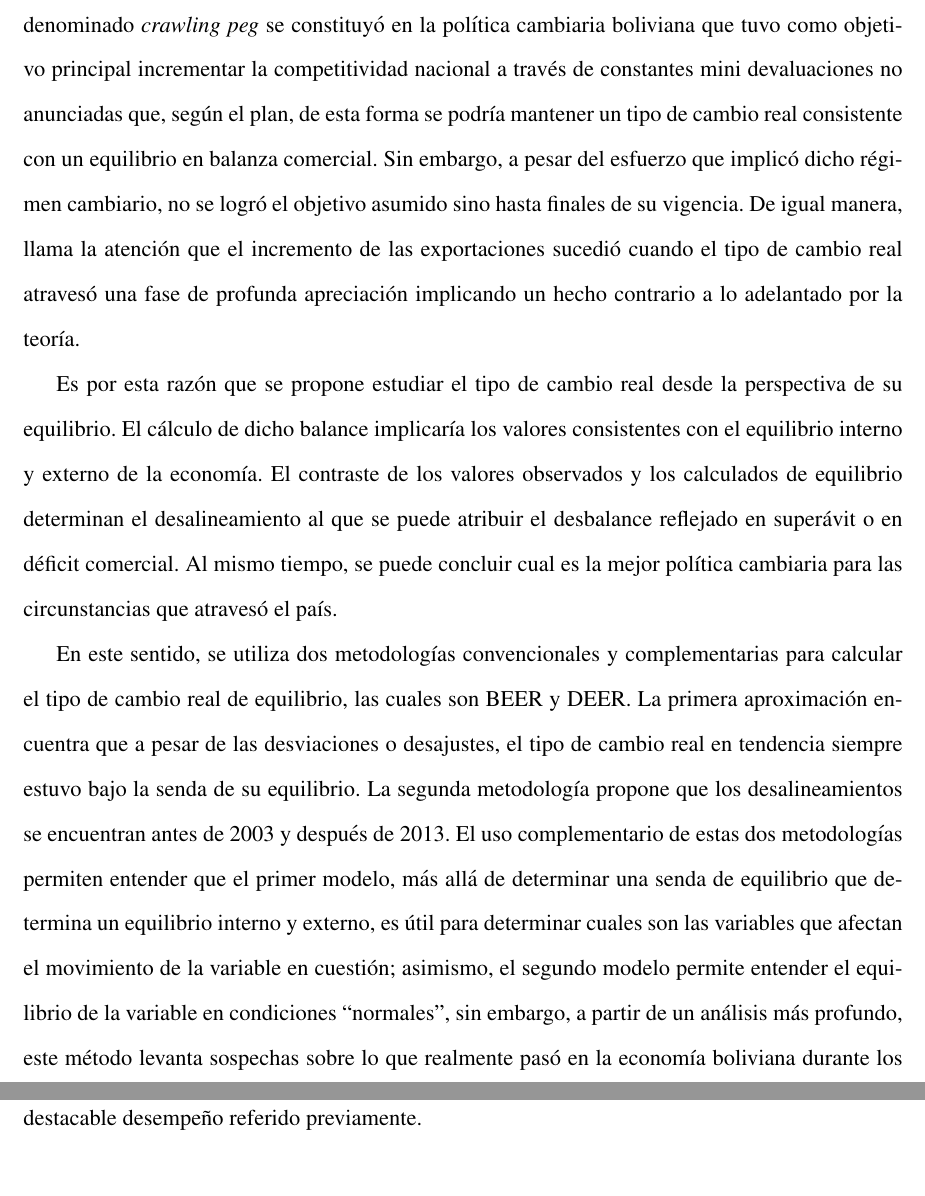
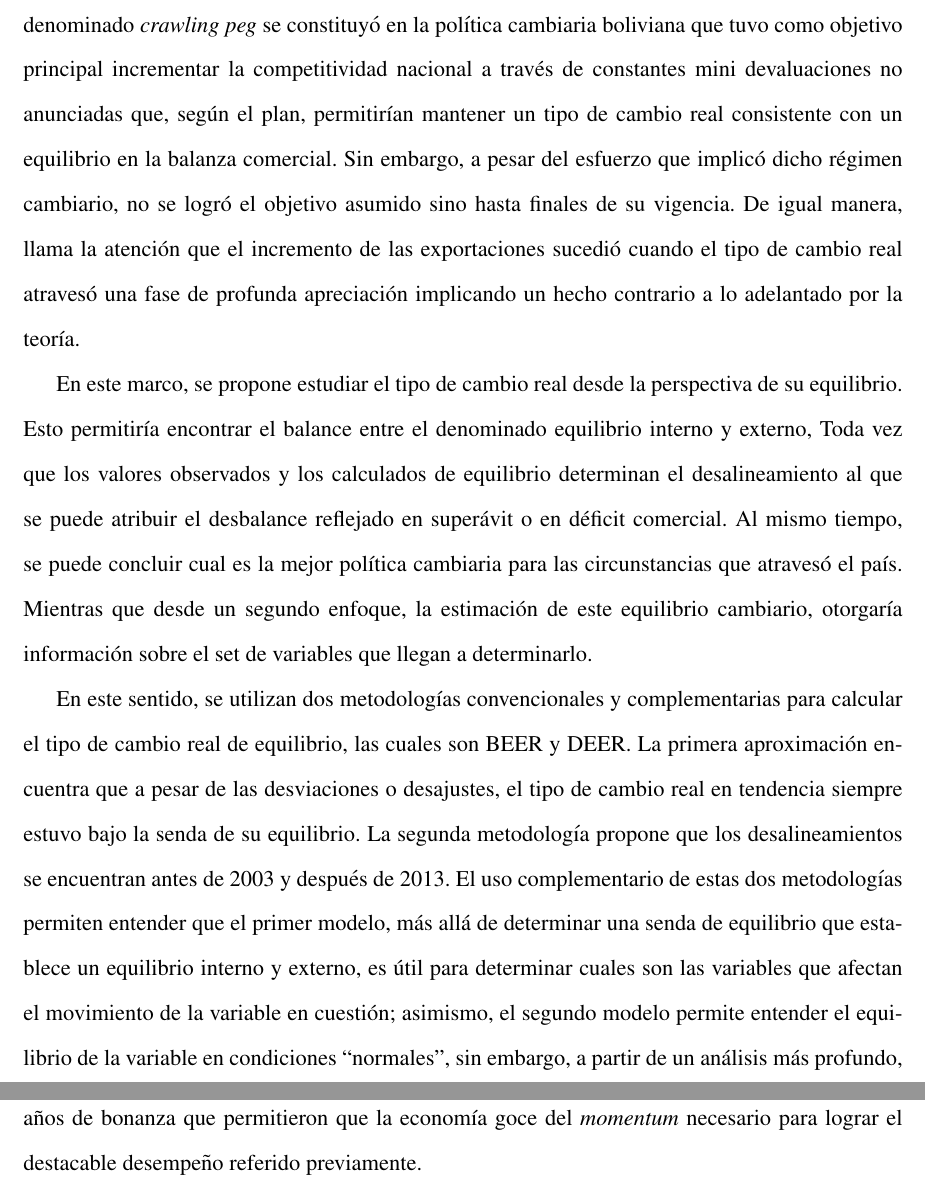
Before and after one commit to Pableti/TCReq, a LaTeX paper (tcr_bolivia.tex): two parts of pages 4 and 5 of 34, joined at a grey line, cut so that both start at the same text, the shorter picture padded with empty space. Compiled offline with pdfLaTeX; a missing bibliography style is replaced by a similar one.

Commit message:
Update tcr_bolivia.tex

```diff
--- a/tcr_bolivia.tex
+++ b/tcr_bolivia.tex
@@ -30,7 +30,7 @@
 
 \title{Estimación de Tipo de Cambio Real de Equilibrio para Bolivia en el periodo 1999-2016}
 
-\author{Hugo Pablo Rocha Portugal \and Paola Yujra Tonconi}
+\author{Hugo Pablo Rocha Portugal \and Paola Cecilia Yujra Tonconi}
 
 \date{}
 
@@ -65,14 +65,14 @@ En este periodo de boom, los impuestos directos a los hidrocarburos permitieron
 %TCR como nivel de competitividad
 Debido a la importancia que las exportaciones tienen para la economía de Bolivia es pertinente estudiar aquellas variables económicas que la fomentan y los comovimientos que comparten. Si bien los términos de intercambio y la nacionalización de hidrocarburos beneficiaron al crecimiento, se deben identificar las políticas económicas que hayan incentivado el importante periodo de bonanza. En teoría, la más importante de ellas es el tipo de cambio real debido a que captura el nivel de competitividad de los productos bolivianos comparado con los de sus principales socios comerciales. La depreciación de esta variable implicaría el abaratamiento de los bienes y servicios nacionales haciéndolos más atractivos para su compra desde la perspectiva foránea; este hecho generaría el incremento de las exportaciones.
 
-%Estabilida cambiaria y como el TCN determina al TCR
-Los hacedores de política fueron conscientes de la importancia del tipo de cambio real y de la bonanza en exportaciones. En efecto, el proceso cambiario de finales de los 80s hasta 2005 denominado \emph{crawling peg} se constituyó en la política cambiaria boliviana que tuvo como objetivo principal incrementar la competitividad nacional a través de constantes mini devaluaciones no anunciadas que, según el plan, de esta forma se podría mantener un tipo de cambio real consistente con un equilibrio en balanza comercial. Sin embargo, a pesar del esfuerzo que implicó dicho régimen cambiario, no se logró el objetivo asumido sino hasta finales de su vigencia. De igual manera, llama la atención que el incremento de las exportaciones sucedió cuando el tipo de cambio real atravesó una fase de profunda apreciación implicando un hecho contrario a lo adelantado por la teoría.
+%Estabilidad cambiaria y como el TCN determina al TCR
+Los hacedores de política fueron conscientes de la importancia del tipo de cambio real y de la bonanza en exportaciones. En efecto, el proceso cambiario de finales de los 80s hasta 2005 denominado \emph{crawling peg} se constituyó en la política cambiaria boliviana que tuvo como objetivo principal incrementar la competitividad nacional a través de constantes mini devaluaciones no anunciadas que, según el plan, permitirían mantener un tipo de cambio real consistente con un equilibrio en la balanza comercial. Sin embargo, a pesar del esfuerzo que implicó dicho régimen cambiario, no se logró el objetivo asumido sino hasta finales de su vigencia. De igual manera, llama la atención que el incremento de las exportaciones sucedió cuando el tipo de cambio real atravesó una fase de profunda apreciación implicando un hecho contrario a lo adelantado por la teoría.
 
 %TCReq para saber cual es la mejor política cambiaria, cuanto cuesta mantener el tipo de cambio fijo y desalineamientos y como se mueve
-Es por esta razón que se propone estudiar el tipo de cambio real desde la perspectiva de su equilibrio. El cálculo de dicho balance implicaría los valores consistentes con el equilibrio interno y externo de la economía. El contraste de los valores observados y los calculados de equilibrio determinan el desalineamiento al que se puede atribuir el desbalance reflejado en superávit o en déficit comercial. Al mismo tiempo, se puede concluir cual es la mejor política cambiaria para las circunstancias que atravesó el país.
+En este marco, se propone estudiar el tipo de cambio real desde la perspectiva de su equilibrio. Esto permitiría encontrar el balance entre el denominado equilibrio interno y externo, Toda vez que los valores observados y los calculados de equilibrio determinan el desalineamiento al que se puede atribuir el desbalance reflejado en superávit o en déficit comercial. Al mismo tiempo, se puede concluir cual es la mejor política cambiaria para las circunstancias que atravesó el país. Mientras que desde un segundo enfoque, la estimación de este equilibrio cambiario, otorgaría información sobre el set de variables que llegan a determinarlo.
 
 %Lo que se encuentra en el paper
-En este sentido, se utiliza dos metodologías convencionales y complementarias para calcular el tipo de cambio real de equilibrio, las cuales son BEER y DEER. La primera aproximación encuentra que a pesar de las desviaciones o desajustes, el tipo de cambio real en tendencia siempre estuvo bajo la senda de su equilibrio. La segunda metodología propone que los desalineamientos se encuentran antes de 2003 y después de 2013. El uso complementario de estas dos metodologías permiten entender que el primer modelo, más allá de determinar una senda de equilibrio que determina un equilibrio interno y externo, es útil para determinar cuales son las variables que afectan el movimiento de la variable en cuestión; asimismo, el segundo modelo permite entender el equilibrio de la variable en condiciones ``normales", sin embargo, a partir de un análisis más profundo, este método levanta sospechas sobre lo que realmente pasó en la economía boliviana durante los años de bonanza que permitieron que la economía goce del \emph{momentum} necesario para lograr el destacable desempeño referido previamente.
+En este sentido, se utilizan dos metodologías convencionales y complementarias para calcular el tipo de cambio real de equilibrio, las cuales son BEER y DEER. La primera aproximación encuentra que a pesar de las desviaciones o desajustes, el tipo de cambio real en tendencia siempre estuvo bajo la senda de su equilibrio. La segunda metodología propone que los desalineamientos se encuentran antes de 2003 y después de 2013. El uso complementario de estas dos metodologías permiten entender que el primer modelo, más allá de determinar una senda de equilibrio que establece un equilibrio interno y externo, es útil para determinar cuales son las variables que afectan el movimiento de la variable en cuestión; asimismo, el segundo modelo permite entender el equilibrio de la variable en condiciones ``normales", sin embargo, a partir de un análisis más profundo, este método levanta sospechas sobre lo que realmente pasó en la economía boliviana durante los años de bonanza que permitieron que la economía goce del \emph{momentum} necesario para lograr el destacable desempeño referido previamente.
 
 Este documento encuentra que las variables que explican los incrementos de exportaciones y balanza comercial son el incremento de términos de intercambio; el éxito económico derivado de este fenómeno es maximizado por la consecuente nacionalización de hidrocarburos que permite que el gobierno tenga hegemonía sobre los recursos generados por dicha circunstancia. El incremento de precios de hidrocarburos es independiente de las políticas bolivianas, mientras que la nacionalización es una política interna exógena. Asimismo, el tipo de cambio real no es una medida de competitividad para la mayor parte de bienes que Bolivia exporta, por tanto, su apreciación no la deteriora. Por otro lado, el tipo de cambio real es una medida adecuada de competitividad para las importaciones, su apreciación se puede entender como un factor que, junto al crecimiento económico del país, ayudó a fomentarlas sin perjudicar los elevados valores de exportaciones. A pesar de este último comportamiento, se identifica una baja sensibilidad de las importaciones frente el tipo de cambio real, esta inelasticidad puede ser explicada por la baja capacidad de sustitución de importaciones que la producción boliviana ofrece al consumidor en términos de bienes finales. En este sentido, el tipo de cambio real no es una real medida de competitividad así como puede ser caracterizada por una medida de poder de compra de la moneda boliviana.
 
```
Also changed, not shown: tcr_bolivia.tex (2 more changed lines).
